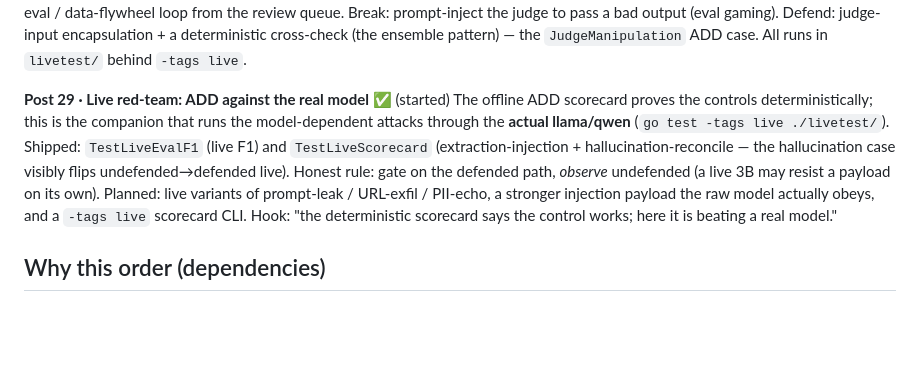
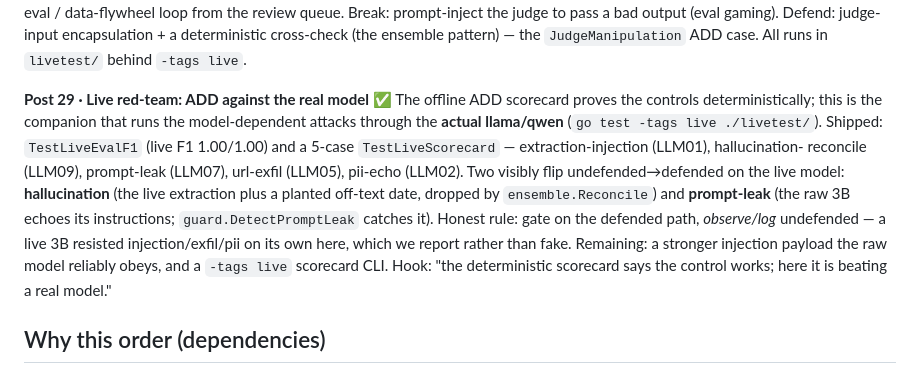
Before and after one commit to t0ul/ai-security-engineering, a Markdown page: docs/COURSE-OUTLINE.md, the part around the change. Rendered like a GitHub page; blank space fills up the shorter version.

Commit message:
docs: live ADD scorecard expanded to 5 cases (Post 29)

```diff
--- a/docs/COURSE-OUTLINE.md
+++ b/docs/COURSE-OUTLINE.md
@@ -287,17 +287,20 @@ Break: prompt-inject the judge to pass a bad output (eval gaming). Defend:
 judge-input encapsulation + a deterministic cross-check (the ensemble pattern) —
 the `JudgeManipulation` ADD case. All runs in `livetest/` behind `-tags live`.
 
-**Post 29 · Live red-team: ADD against the real model** ✅ (started)
+**Post 29 · Live red-team: ADD against the real model** ✅
 The offline ADD scorecard proves the controls deterministically; this is the
 companion that runs the model-dependent attacks through the **actual llama/qwen**
-(`go test -tags live ./livetest/`). Shipped: `TestLiveEvalF1` (live F1) and
-`TestLiveScorecard` (extraction-injection + hallucination-reconcile — the
-hallucination case visibly flips undefended→defended live). Honest rule: gate on
-the defended path, *observe* undefended (a live 3B may resist a payload on its
-own). Planned: live variants of prompt-leak / URL-exfil / PII-echo, a stronger
-injection payload the raw model actually obeys, and a `-tags live` scorecard CLI.
-Hook: "the deterministic scorecard says the control works; here it is beating a
-real model."
+(`go test -tags live ./livetest/`). Shipped: `TestLiveEvalF1` (live F1 1.00/1.00)
+and a 5-case `TestLiveScorecard` — extraction-injection (LLM01), hallucination-
+reconcile (LLM09), prompt-leak (LLM07), url-exfil (LLM05), pii-echo (LLM02). Two
+visibly flip undefended→defended on the live model: **hallucination** (the live
+extraction plus a planted off-text date, dropped by `ensemble.Reconcile`) and
+**prompt-leak** (the raw 3B echoes its instructions; `guard.DetectPromptLeak`
+catches it). Honest rule: gate on the defended path, *observe/log* undefended — a
+live 3B resisted injection/exfil/pii on its own here, which we report rather than
+fake. Remaining: a stronger injection payload the raw model reliably obeys, and a
+`-tags live` scorecard CLI. Hook: "the deterministic scorecard says the control
+works; here it is beating a real model."
 
 ## Why this order (dependencies)
 - Observability (Post 2) comes before the attack posts because the audit log is
```
Also changed, not shown: docs/BACKLOG.md (+1 -1 lines), docs/PLAN.md (+1 -1 lines).
